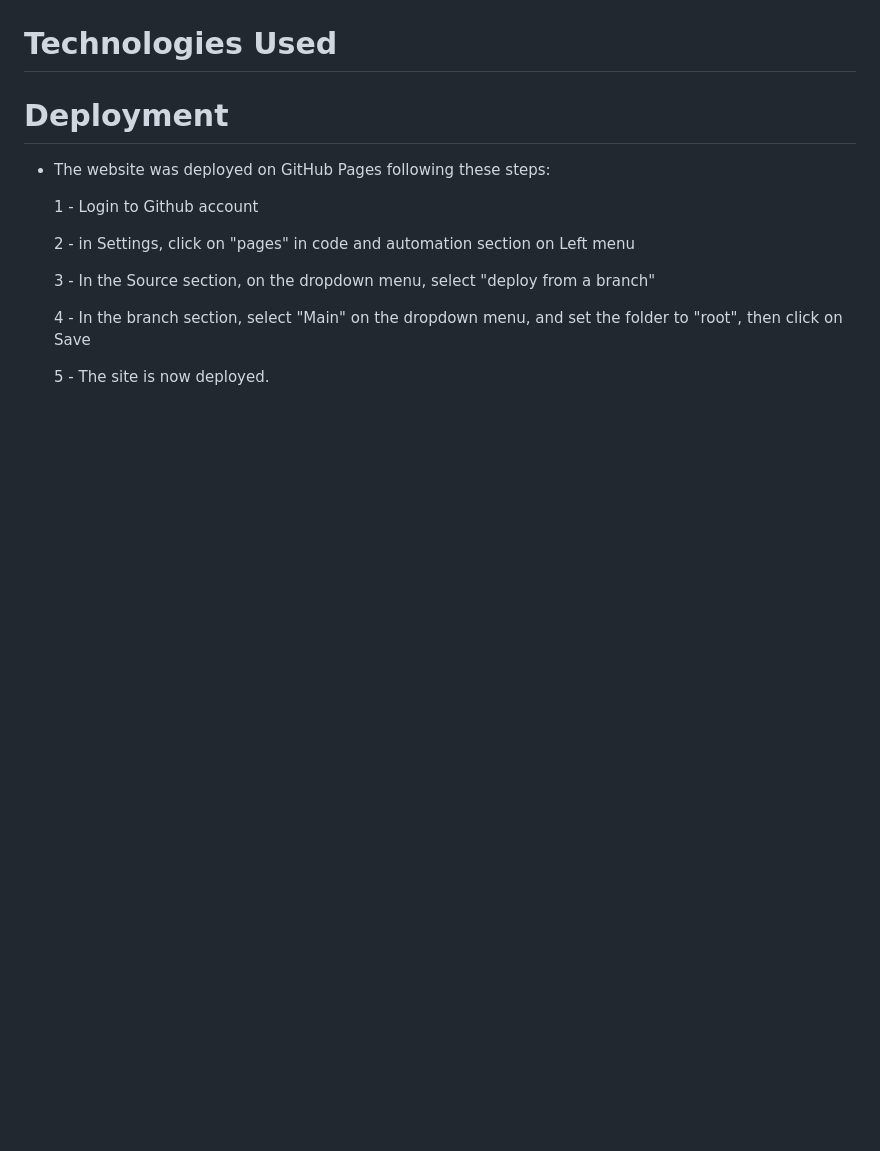
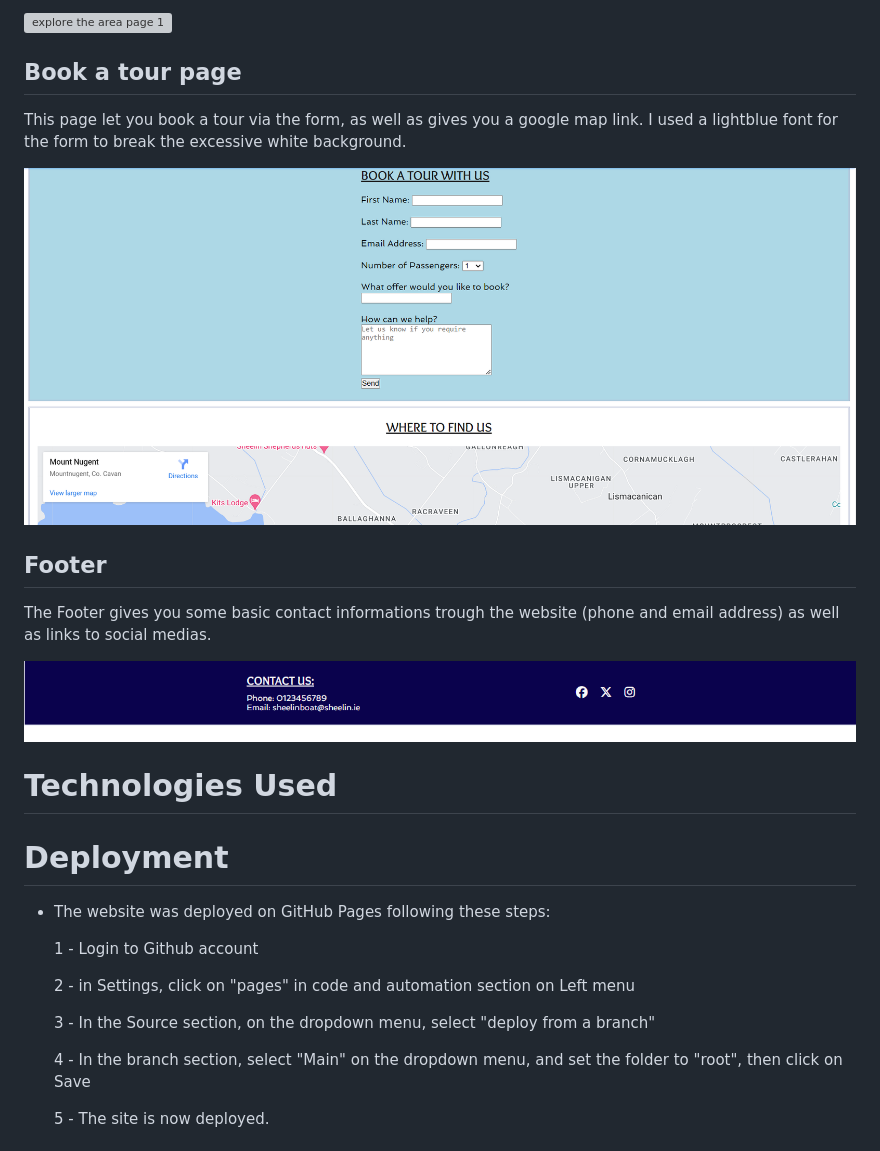
Before and after one commit to Cabillic/Lough-Sheelin-Boat-tour, a Markdown page: README.md, the part around the change printed below. GitHub-like rendering; pictures changed too: assets/readme-images/booking-page.png (added), assets/readme-images/footer.png (added); blank space fills up the shorter version; grey boxes are pictures that could not be loaded.

```diff
--- a/README.md
+++ b/README.md
@@ -118,3 +132,18 @@ The text font-size and boat are made bigger for screens bigger than 768px
+![explore the area page 1](assets/readme-images/explore-page.png)
+
+## Book a tour page
+
+This page let you book a tour via the form, as well as gives you a google map link.
+I used a lightblue font for the form to break the excessive white background.
+
+![book a tour page](assets/readme-images/booking-page.png)
+
+## Footer
+
+The Footer gives you some basic contact informations trough the website (phone and email address) as well as links to social medias.
+
+![Footer](assets/readme-images/footer.png)
+
 # Technologies Used
 
 # Deployment
```
Also changed, not shown: other parts of README.md (+14 -0 lines), assets/readme-images/landing-page-small.png (added), assets/readme-images/landing-page.png (added), 1 other file.
